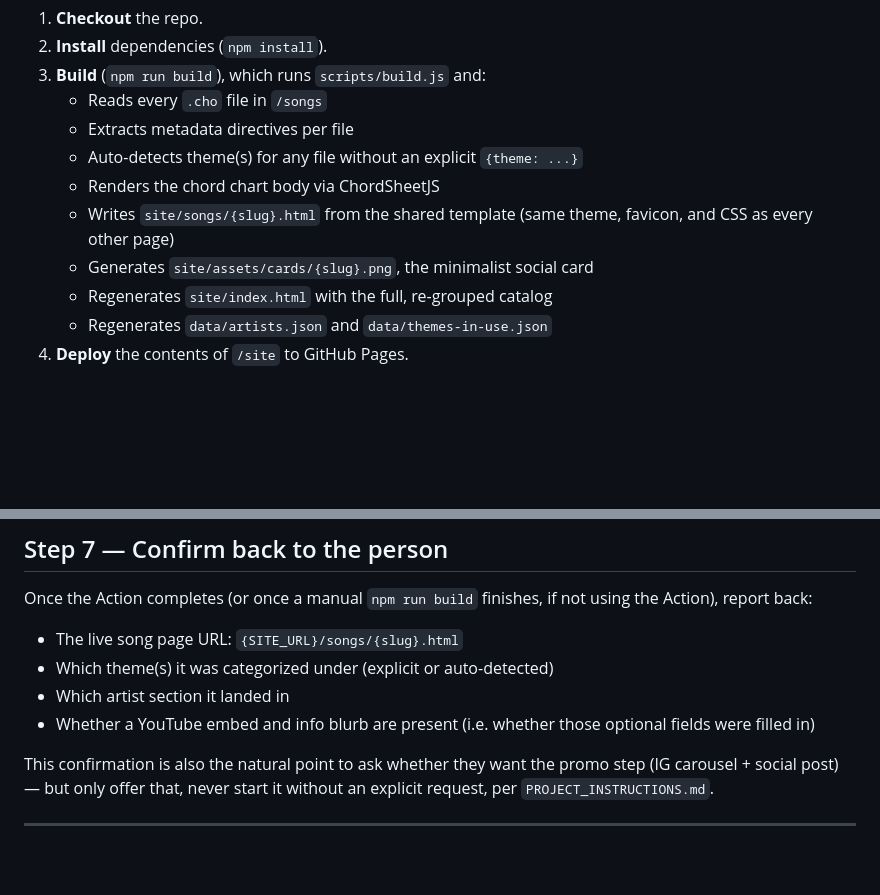
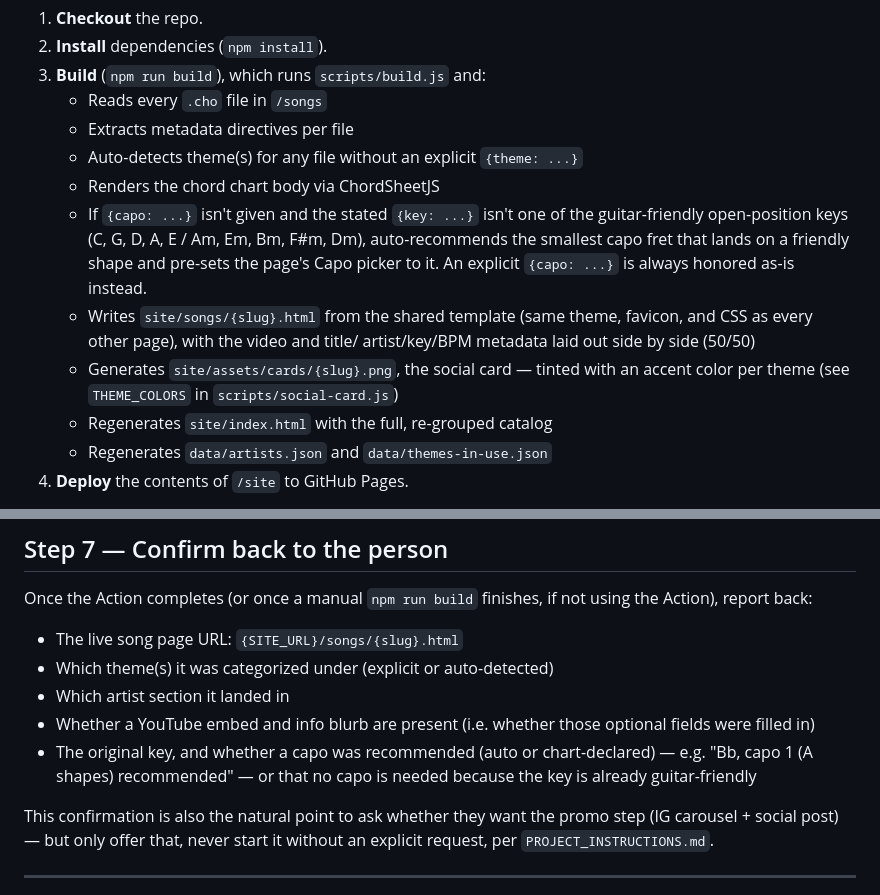
Before and after one commit to allenvincentlucas/Church-Ministry, a Markdown page: AGENTS.md, 2 parts joined by grey strips. Drawn GitHub-style; blank space fills up the shorter version.

```diff
--- a/AGENTS.md
+++ b/AGENTS.md
@@ -109,9 +109,17 @@ Once pushed, `.github/workflows/build.yml` triggers on any change under
    - Extracts metadata directives per file
    - Auto-detects theme(s) for any file without an explicit `{theme: ...}`
    - Renders the chord chart body via ChordSheetJS
+   - If `{capo: ...}` isn't given and the stated `{key: ...}` isn't one of
+     the guitar-friendly open-position keys (C, G, D, A, E / Am, Em, Bm,
+     F#m, Dm), auto-recommends the smallest capo fret that lands on a
+     friendly shape and pre-sets the page's Capo picker to it. An explicit
+     `{capo: ...}` is always honored as-is instead.
    - Writes `site/songs/{slug}.html` from the shared template (same theme,
-     favicon, and CSS as every other page)
-   - Generates `site/assets/cards/{slug}.png`, the minimalist social card
+     favicon, and CSS as every other page), with the video and title/
+     artist/key/BPM metadata laid out side by side (50/50)
+   - Generates `site/assets/cards/{slug}.png`, the social card — tinted
+     with an accent color per theme (see `THEME_COLORS` in
+     `scripts/social-card.js`)
    - Regenerates `site/index.html` with the full, re-grouped catalog
    - Regenerates `data/artists.json` and `data/themes-in-use.json`
 4. **Deploy** the contents of `/site` to GitHub Pages.
@@ -131,6 +139,9 @@ using the Action), report back:
 - Which artist section it landed in
 - Whether a YouTube embed and info blurb are present (i.e. whether those
   optional fields were filled in)
+- The original key, and whether a capo was recommended (auto or
+  chart-declared) — e.g. "Bb, capo 1 (A shapes) recommended" — or that no
+  capo is needed because the key is already guitar-friendly
 
 This confirmation is also the natural point to ask whether they want the
 promo step (IG carousel + social post) — but only offer that, never start it
```
Also changed, not shown: PROJECT_INSTRUCTIONS.md (+40 -5 lines).
